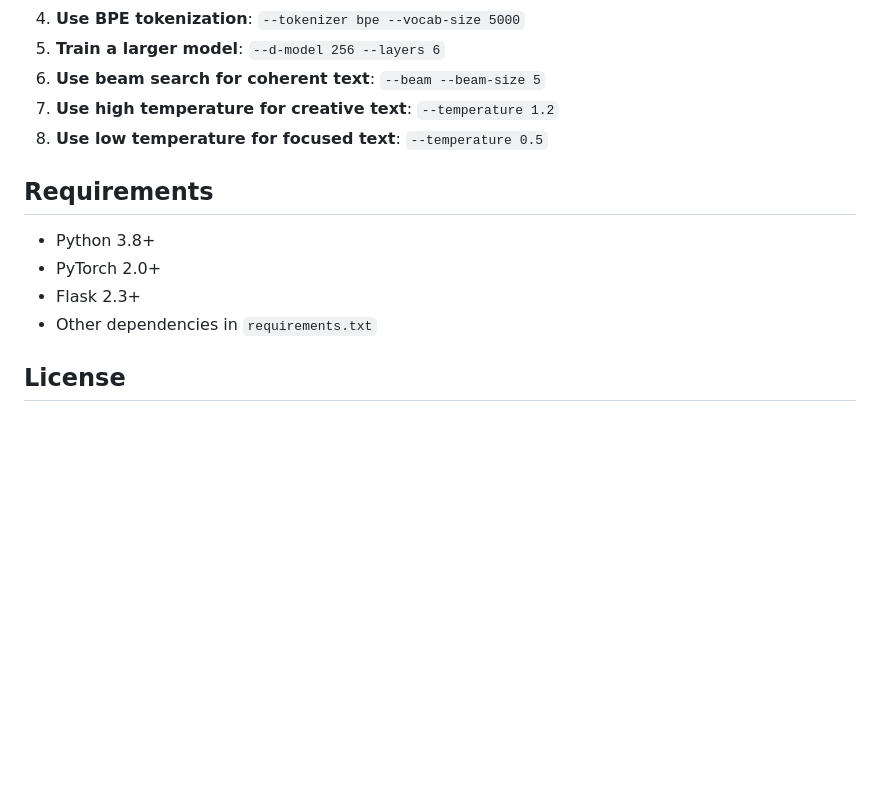
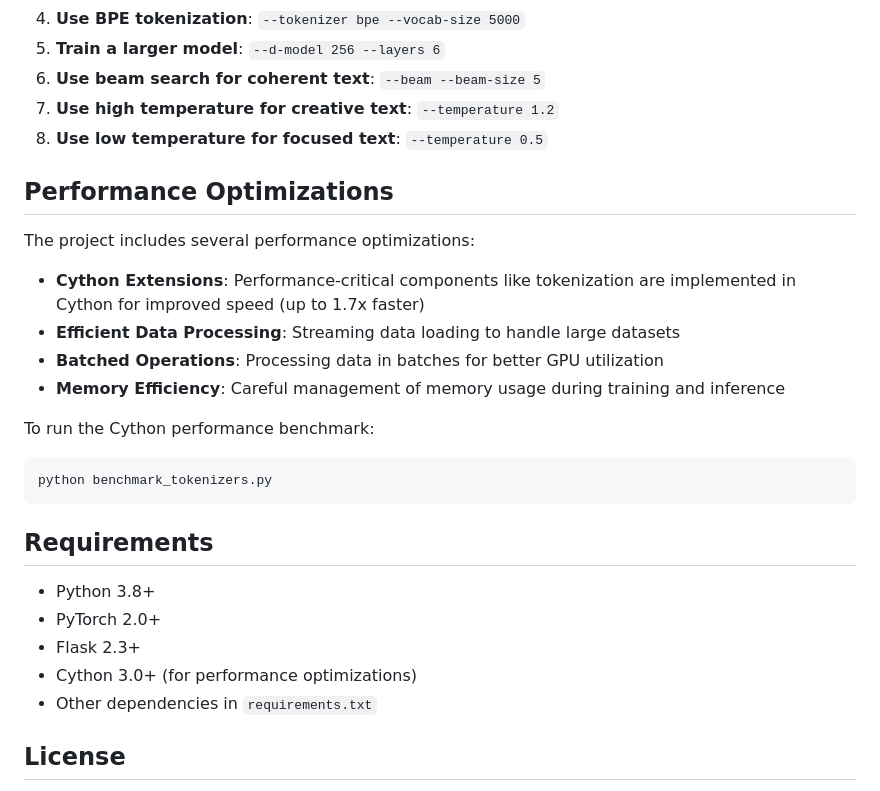
Before and after one commit to JackFurton/llm, a Markdown page: README.md, the part around the change. Rendered like a GitHub page; blank space fills up the shorter version.

Commit message:
Update README with Cython performance information

````diff
--- a/README.md
+++ b/README.md
@@ -274,11 +274,27 @@ The model is a decoder-only transformer with the following components:
 7. **Use high temperature for creative text**: `--temperature 1.2`
 8. **Use low temperature for focused text**: `--temperature 0.5`
 
+## Performance Optimizations
+
+The project includes several performance optimizations:
+
+- **Cython Extensions**: Performance-critical components like tokenization are implemented in Cython for improved speed (up to 1.7x faster)
+- **Efficient Data Processing**: Streaming data loading to handle large datasets
+- **Batched Operations**: Processing data in batches for better GPU utilization
+- **Memory Efficiency**: Careful management of memory usage during training and inference
+
+To run the Cython performance benchmark:
+
+```bash
+python benchmark_tokenizers.py
+```
+
 ## Requirements
 
 - Python 3.8+
 - PyTorch 2.0+
 - Flask 2.3+
+- Cython 3.0+ (for performance optimizations)
 - Other dependencies in `requirements.txt`
 
 ## License
````
